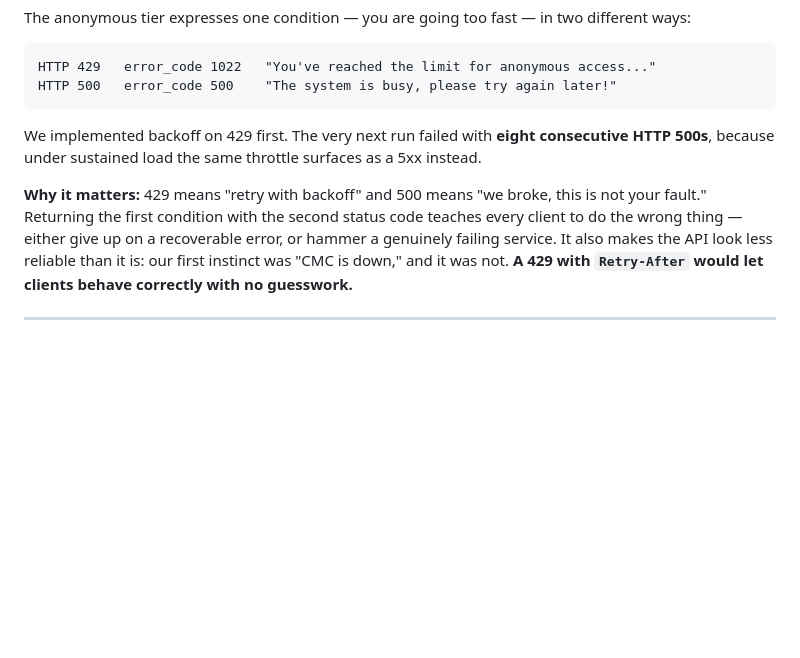
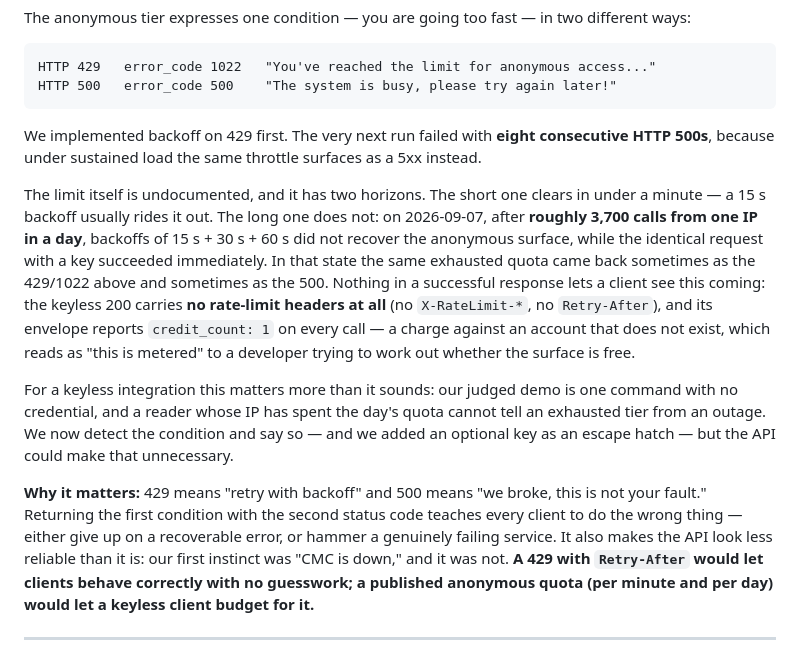
Before and after one commit to edycutjong/elephant, a Markdown page: FEEDBACK.md, the part around the change. Rendered like a GitHub page; blank space fills up the shorter version.

Commit message:
docs(feedback): report the anonymous-tier quota concretely for the CMC team
Item 2 now carries what was measured: the short throttle clears in under a minute, but
roughly 3,700 calls from one IP in a day exhausted the surface outright and 15 + 30 + 60 s
of backoff did not recover it while the identical keyed request succeeded; the same
exhausted quota came back as both 429/1022 and 500; a keyless 200 carries no rate-limit
headers and reports credit_count: 1 against an account that does not exist. Asks for a
published quota beside the Retry-After.

```diff
--- a/FEEDBACK.md
+++ b/FEEDBACK.md
@@ -56,11 +56,27 @@ HTTP 500   error_code 500    "The system is busy, please try again later!"
 We implemented backoff on 429 first. The very next run failed with **eight consecutive HTTP
 500s**, because under sustained load the same throttle surfaces as a 5xx instead.
 
+The limit itself is undocumented, and it has two horizons. The short one clears in under a
+minute — a 15 s backoff usually rides it out. The long one does not: on 2026-09-07, after
+**roughly 3,700 calls from one IP in a day**, backoffs of 15 s + 30 s + 60 s did not recover the
+anonymous surface, while the identical request with a key succeeded immediately. In that state the
+same exhausted quota came back sometimes as the 429/1022 above and sometimes as the 500. Nothing
+in a successful response lets a client see this coming: the keyless 200 carries **no rate-limit
+headers at all** (no `X-RateLimit-*`, no `Retry-After`), and its envelope reports
+`credit_count: 1` on every call — a charge against an account that does not exist, which reads as
+"this is metered" to a developer trying to work out whether the surface is free.
+
+For a keyless integration this matters more than it sounds: our judged demo is one command with
+no credential, and a reader whose IP has spent the day's quota cannot tell an exhausted tier from
+an outage. We now detect the condition and say so — and we added an optional key as an escape
+hatch — but the API could make that unnecessary.
+
 **Why it matters:** 429 means "retry with backoff" and 500 means "we broke, this is not your
 fault." Returning the first condition with the second status code teaches every client to do the
 wrong thing — either give up on a recoverable error, or hammer a genuinely failing service. It
 also makes the API look less reliable than it is: our first instinct was "CMC is down," and it
-was not. **A 429 with `Retry-After` would let clients behave correctly with no guesswork.**
+was not. **A 429 with `Retry-After` would let clients behave correctly with no guesswork; a
+published anonymous quota (per minute and per day) would let a keyless client budget for it.**
 
 ---
 
```
